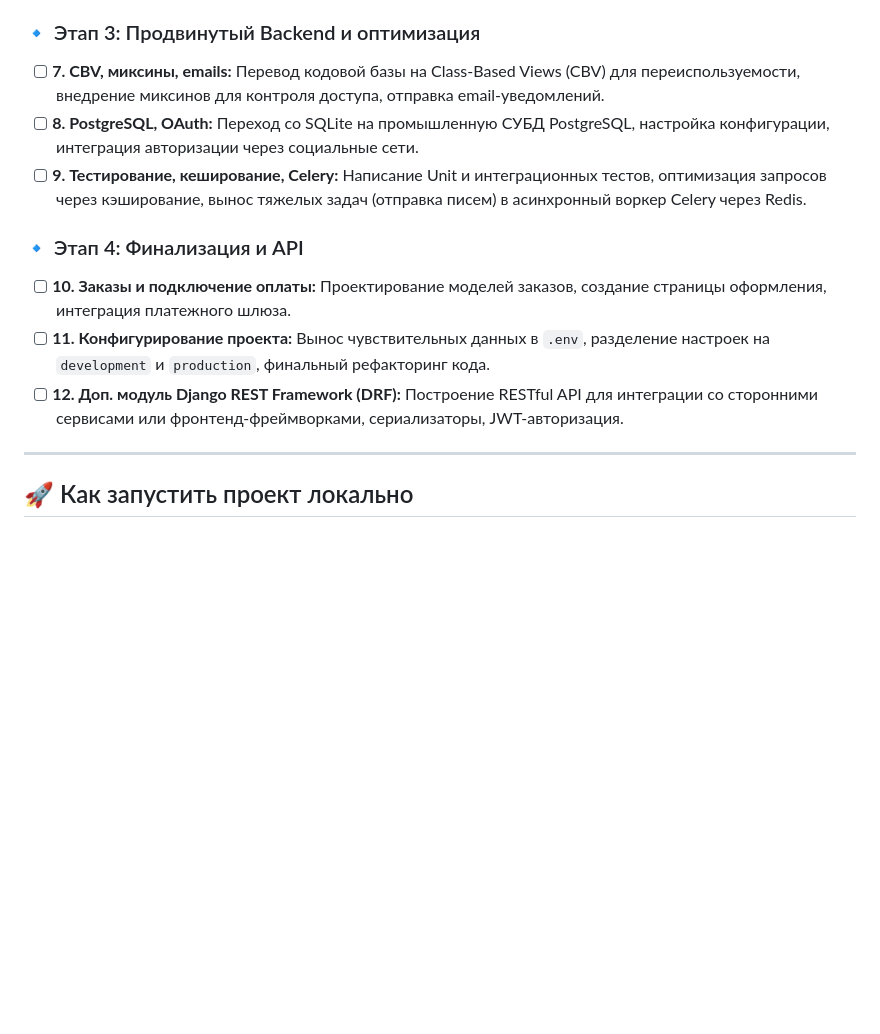
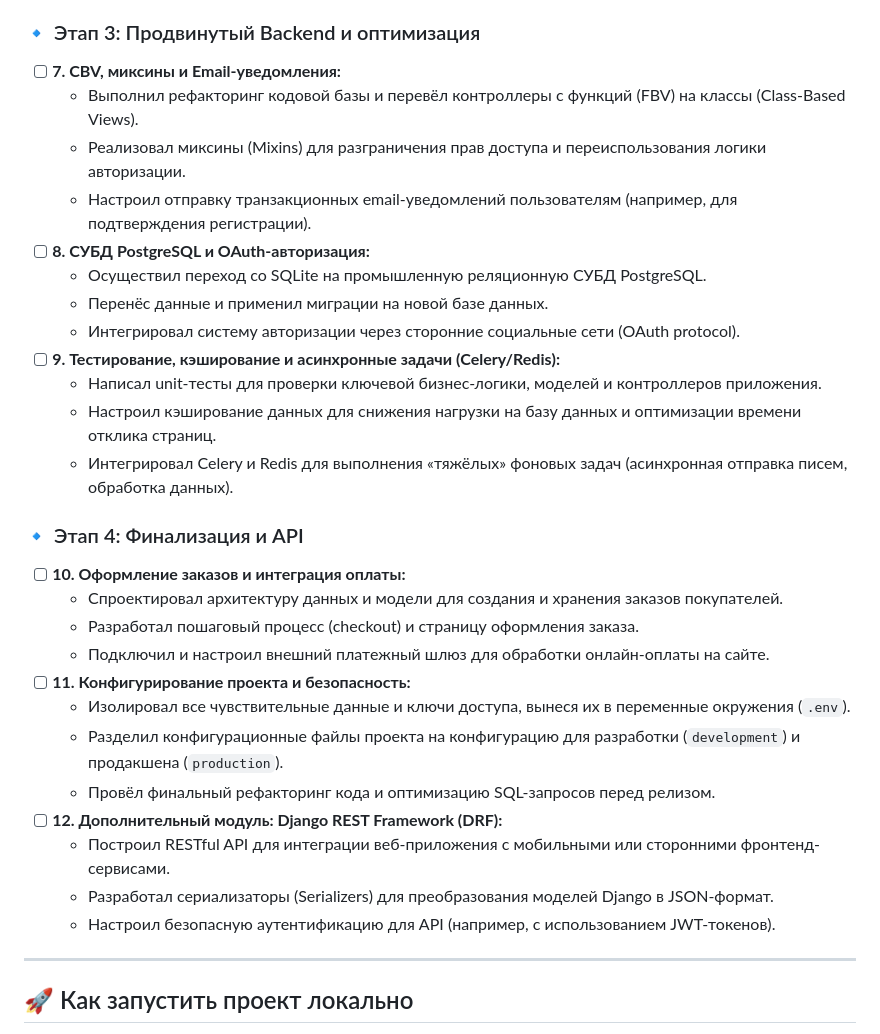
Before and after one commit to Manakoff/django-store, a Markdown page: README.md, the part around one of its changes. Drawn GitHub-style; blank space fills up the shorter version.

```diff
--- a/README.md
+++ b/README.md
@@ -50,13 +68,33 @@
 
 ### 🔹 Этап 3: Продвинутый Backend и оптимизация
-- [ ] **7. CBV, миксины, emails:** Перевод кодовой базы на Class-Based Views (CBV) для переиспользуемости, внедрение миксинов для контроля доступа, отправка email-уведомлений.
-- [ ] **8. PostgreSQL, OAuth:** Переход со SQLite на промышленную СУБД PostgreSQL, настройка конфигурации, интеграция авторизации через социальные сети.
-- [ ] **9. Тестирование, кеширование, Celery:** Написание Unit и интеграционных тестов, оптимизация запросов через кэширование, вынос тяжелых задач (отправка писем) в асинхронный воркер Celery через Redis.
+
+- [ ] **7. CBV, миксины и Email-уведомления:**
+    - Выполнил рефакторинг кодовой базы и перевёл контроллеры с функций (FBV) на классы (Class-Based Views).
+    - Реализовал миксины (Mixins) для разграничения прав доступа и переиспользования логики авторизации.
+    - Настроил отправку транзакционных email-уведомлений пользователям (например, для подтверждения регистрации).
+- [ ] **8. СУБД PostgreSQL и OAuth-авторизация:**
+    - Осуществил переход со SQLite на промышленную реляционную СУБД PostgreSQL.
+    - Перенёс данные и применил миграции на новой базе данных.
+    - Интегрировал систему авторизации через сторонние социальные сети (OAuth protocol).
+- [ ] **9. Тестирование, кэширование и асинхронные задачи (Celery/Redis):**
+    - Написал unit-тесты для проверки ключевой бизнес-логики, моделей и контроллеров приложения.
+    - Настроил кэширование данных для снижения нагрузки на базу данных и оптимизации времени отклика страниц.
+    - Интегрировал Celery и Redis для выполнения «тяжёлых» фоновых задач (асинхронная отправка писем, обработка данных).
 
 ### 🔹 Этап 4: Финализация и API
-- [ ] **10. Заказы и подключение оплаты:** Проектирование моделей заказов, создание страницы оформления, интеграция платежного шлюза.
-- [ ] **11. Конфигурирование проекта:** Вынос чувствительных данных в `.env`, разделение настроек на `development` и `production`, финальный рефакторинг кода.
-- [ ] **12. Доп. модуль Django REST Framework (DRF):** Построение RESTful API для интеграции со сторонними сервисами или фронтенд-фреймворками, сериализаторы, JWT-авторизация.
+
+- [ ] **10. Оформление заказов и интеграция оплаты:**
+    - Спроектировал архитектуру данных и модели для создания и хранения заказов покупателей.
+    - Разработал пошаговый процесс (checkout) и страницу оформления заказа.
+    - Подключил и настроил внешний платежный шлюз для обработки онлайн-оплаты на сайте.
+- [ ] **11. Конфигурирование проекта и безопасность:**
+    - Изолировал все чувствительные данные и ключи доступа, вынеся их в переменные окружения (`.env`).
+    - Разделил конфигурационные файлы проекта на конфигурацию для разработки (`development`) и продакшена (`production`).
+    - Провёл финальный рефакторинг кода и оптимизацию SQL-запросов перед релизом.
+- [ ] **12. Дополнительный модуль: Django REST Framework (DRF):**
+    - Построил RESTful API для интеграции веб-приложения с мобильными или сторонними фронтенд-сервисами.
+    - Разработал сериализаторы (Serializers) для преобразования моделей Django в JSON-формат.
+    - Настроил безопасную аутентификацию для API (например, с использованием JWT-токенов).
 
 ---
 
```
Also changed, not shown: other parts of README.md (+36 -18 lines).
